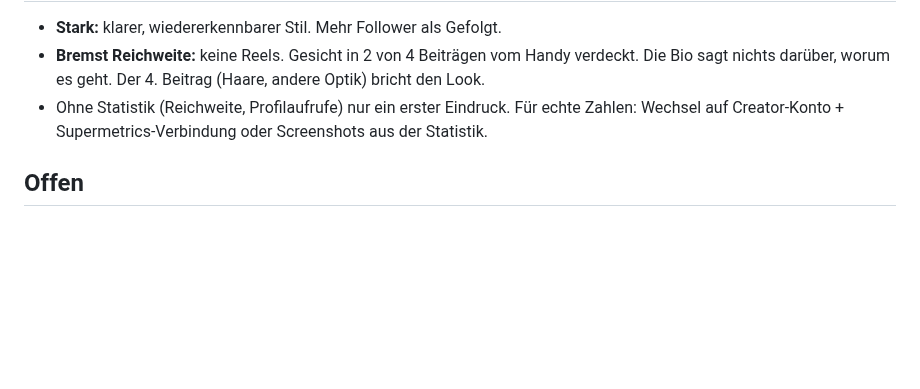
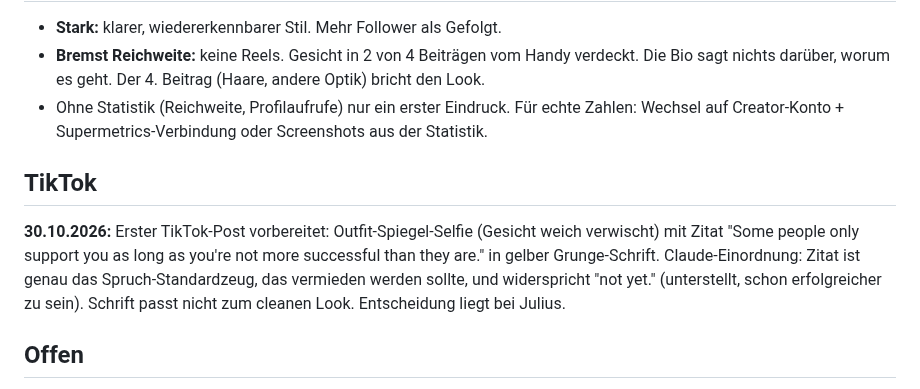
Before and after one commit to juliusuhlmann0-collab/maermeister_, a Markdown page: vault/instagram-julius.md, the part around the change. Rendered like a GitHub page; blank space fills up the shorter version.

Commit message:
Instagram/TikTok: ersten TikTok-Post mit Zitat und Einordnung vermerken
Co-Authored-By: Claude Opus 5.5 <noreply@anthropic.com>
Claude-Session: https://claude.ai/code/session_018ZHM1A97LDXRr92sbWNS1f

```diff
--- a/vault/instagram-julius.md
+++ b/vault/instagram-julius.md
@@ -169,6 +169,14 @@ teils Schwarz-Weiß). 3 von 4 Beiträgen passen klar zusammen.
 - Ohne Statistik (Reichweite, Profilaufrufe) nur ein erster Eindruck. Für echte Zahlen: Wechsel
   auf Creator-Konto + Supermetrics-Verbindung oder Screenshots aus der Statistik.
 
+## TikTok
+
+**30.10.2026:** Erster TikTok-Post vorbereitet: Outfit-Spiegel-Selfie (Gesicht weich verwischt)
+mit Zitat "Some people only support you as long as you're not more successful than they are."
+in gelber Grunge-Schrift. Claude-Einordnung: Zitat ist genau das Spruch-Standardzeug, das
+vermieden werden sollte, und widerspricht "not yet." (unterstellt, schon erfolgreicher zu sein).
+Schrift passt nicht zum cleanen Look. Entscheidung liegt bei Julius.
+
 ## Offen
 
 - Inhalt des Vorbild-Reels (Julius fasst zusammen oder schickt Screenshots).
```
